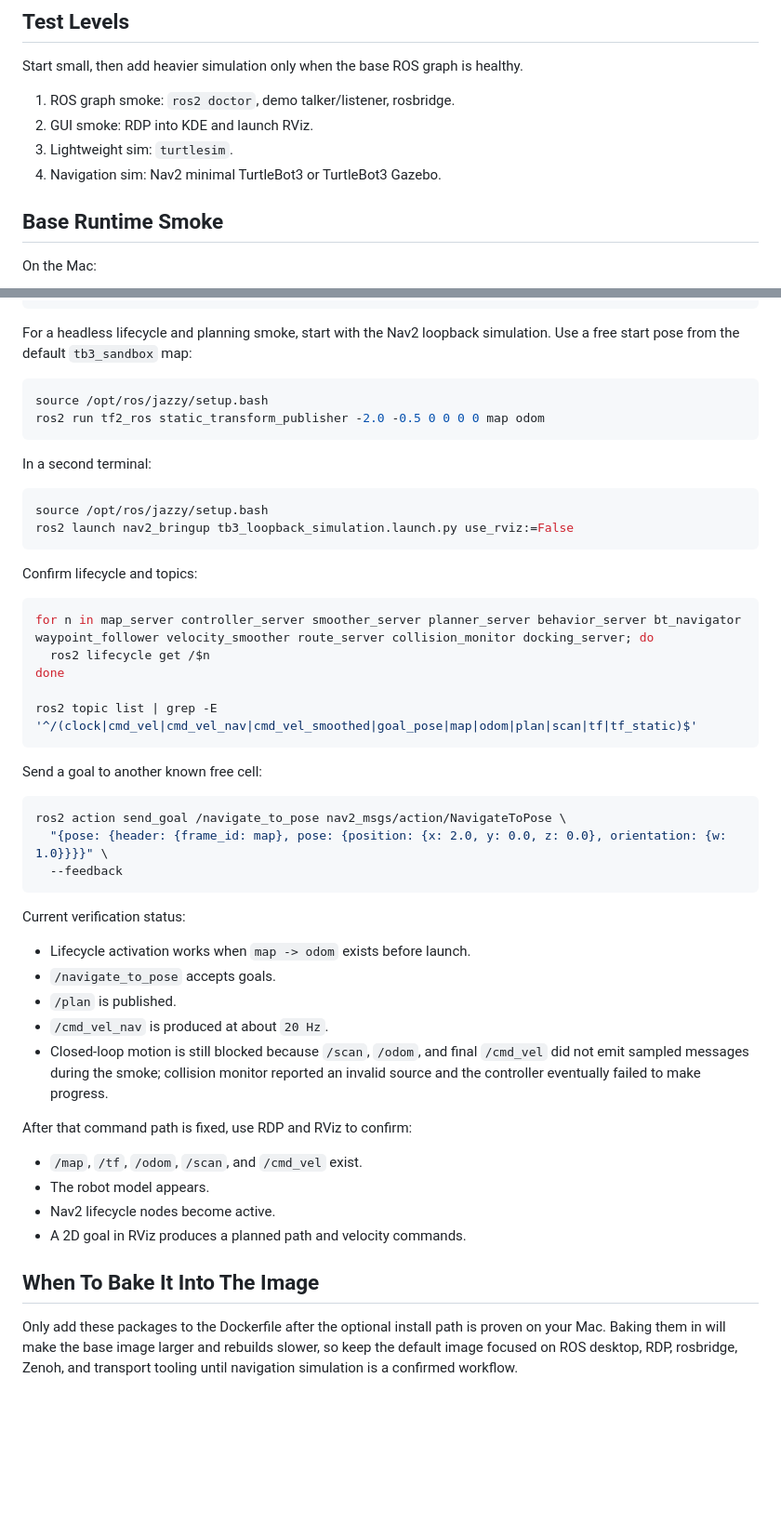
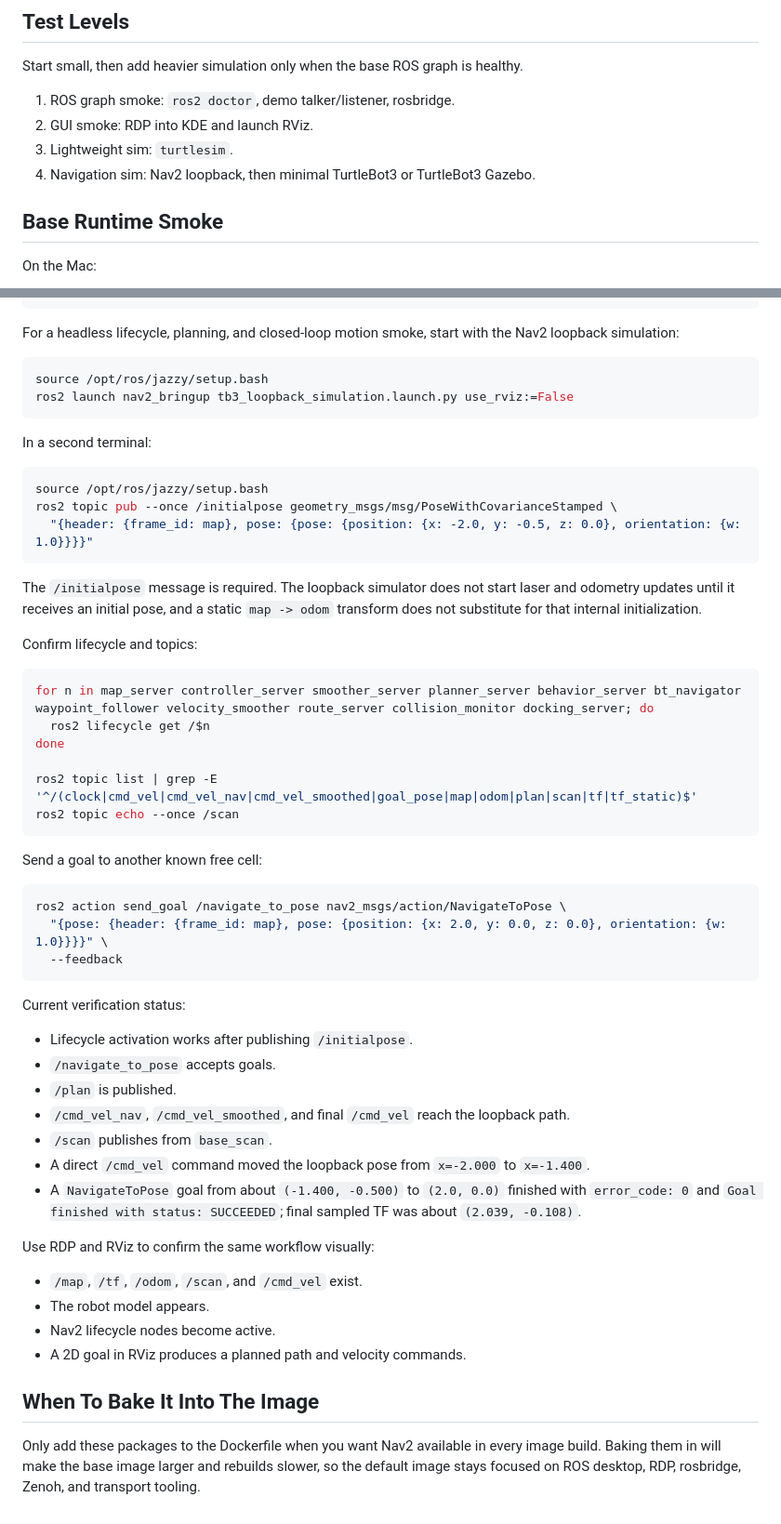
Before and after one commit to sandeep-devarapalli/ros2-mac-container, a Markdown page: docs/simulation_navigation.md, 2 parts joined by grey strips. Shown at 93% size. Rendered like a GitHub page; blank space fills up the shorter version.

````diff
--- a/docs/simulation_navigation.md
+++ b/docs/simulation_navigation.md
@@ -9,7 +9,7 @@ Start small, then add heavier simulation only when the base ROS graph is healthy
 1. ROS graph smoke: `ros2 doctor`, demo talker/listener, rosbridge.
 2. GUI smoke: RDP into KDE and launch RViz.
 3. Lightweight sim: `turtlesim`.
-4. Navigation sim: Nav2 minimal TurtleBot3 or TurtleBot3 Gazebo.
+4. Navigation sim: Nav2 loopback, then minimal TurtleBot3 or TurtleBot3 Gazebo.
 
 ## Base Runtime Smoke
 
@@ -136,19 +136,22 @@ sudo apt-get install -y \
   ros-jazzy-turtlebot3-navigation2
 ```
 
-For a headless lifecycle and planning smoke, start with the Nav2 loopback simulation. Use a free start pose from the default `tb3_sandbox` map:
+For a headless lifecycle, planning, and closed-loop motion smoke, start with the Nav2 loopback simulation:
 
 ```bash
 source /opt/ros/jazzy/setup.bash
-ros2 run tf2_ros static_transform_publisher -2.0 -0.5 0 0 0 0 map odom
+ros2 launch nav2_bringup tb3_loopback_simulation.launch.py use_rviz:=False
 ```
 
 In a second terminal:
 
 ```bash
 source /opt/ros/jazzy/setup.bash
-ros2 launch nav2_bringup tb3_loopback_simulation.launch.py use_rviz:=False
+ros2 topic pub --once /initialpose geometry_msgs/msg/PoseWithCovarianceStamped \
+  "{header: {frame_id: map}, pose: {pose: {position: {x: -2.0, y: -0.5, z: 0.0}, orientation: {w: 1.0}}}}"
 ```
+
+The `/initialpose` message is required. The loopback simulator does not start laser and odometry updates until it receives an initial pose, and a static `map -> odom` transform does not substitute for that internal initialization.
 
 Confirm lifecycle and topics:
 
@@ -158,6 +161,7 @@ for n in map_server controller_server smoother_server planner_server behavior_se
 done
 
 ros2 topic list | grep -E '^/(clock|cmd_vel|cmd_vel_nav|cmd_vel_smoothed|goal_pose|map|odom|plan|scan|tf|tf_static)$'
+ros2 topic echo --once /scan
 ```
 
 Send a goal to another known free cell:
@@ -170,13 +174,15 @@ ros2 action send_goal /navigate_to_pose nav2_msgs/action/NavigateToPose \
 
 Current verification status:
 
-- Lifecycle activation works when `map -> odom` exists before launch.
+- Lifecycle activation works after publishing `/initialpose`.
 - `/navigate_to_pose` accepts goals.
 - `/plan` is published.
-- `/cmd_vel_nav` is produced at about `20 Hz`.
-- Closed-loop motion is still blocked because `/scan`, `/odom`, and final `/cmd_vel` did not emit sampled messages during the smoke; collision monitor reported an invalid source and the controller eventually failed to make progress.
+- `/cmd_vel_nav`, `/cmd_vel_smoothed`, and final `/cmd_vel` reach the loopback path.
+- `/scan` publishes from `base_scan`.
+- A direct `/cmd_vel` command moved the loopback pose from `x=-2.000` to `x=-1.400`.
+- A `NavigateToPose` goal from about `(-1.400, -0.500)` to `(2.0, 0.0)` finished with `error_code: 0` and `Goal finished with status: SUCCEEDED`; final sampled TF was about `(2.039, -0.108)`.
 
-After that command path is fixed, use RDP and RViz to confirm:
+Use RDP and RViz to confirm the same workflow visually:
 
 - `/map`, `/tf`, `/odom`, `/scan`, and `/cmd_vel` exist.
 - The robot model appears.
@@ -185,4 +191,4 @@ After that command path is fixed, use RDP and RViz to confirm:
 
 ## When To Bake It Into The Image
 
-Only add these packages to the Dockerfile after the optional install path is proven on your Mac. Baking them in will make the base image larger and rebuilds slower, so keep the default image focused on ROS desktop, RDP, rosbridge, Zenoh, and transport tooling until navigation simulation is a confirmed workflow.
+Only add these packages to the Dockerfile when you want Nav2 available in every image build. Baking them in will make the base image larger and rebuilds slower, so the default image stays focused on ROS desktop, RDP, rosbridge, Zenoh, and transport tooling.
````
Also changed, not shown: README.md (+2 -2 lines), docs/runtime_verification.md (+34 -9 lines).
